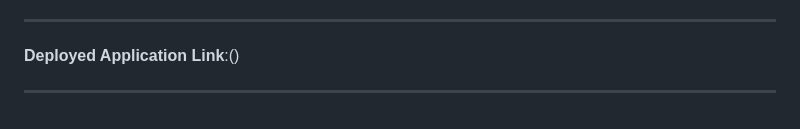
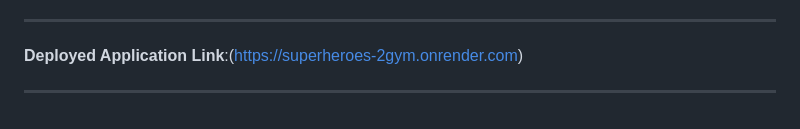
Before and after one commit to BrwnBoy/PHASE-4-WK2-CodeChallenge-SuperHeroes, a Markdown page: README.md, the part around the change. Rendered like a GitHub page.

```diff
--- a/README.md
+++ b/README.md
@@ -95,5 +95,5 @@ LIABILITY, WHETHER IN AN ACTION OF CONTRACT, TORT OR OTHERWISE, ARISING FROM,
 OUT OF OR IN CONNECTION WITH THE SOFTWARE OR THE USE OR OTHER DEALINGS IN THE
 SOFTWARE.
 ****
-**Deployed Application Link**:()
+**Deployed Application Link**:(https://superheroes-2gym.onrender.com)
 ****
```
